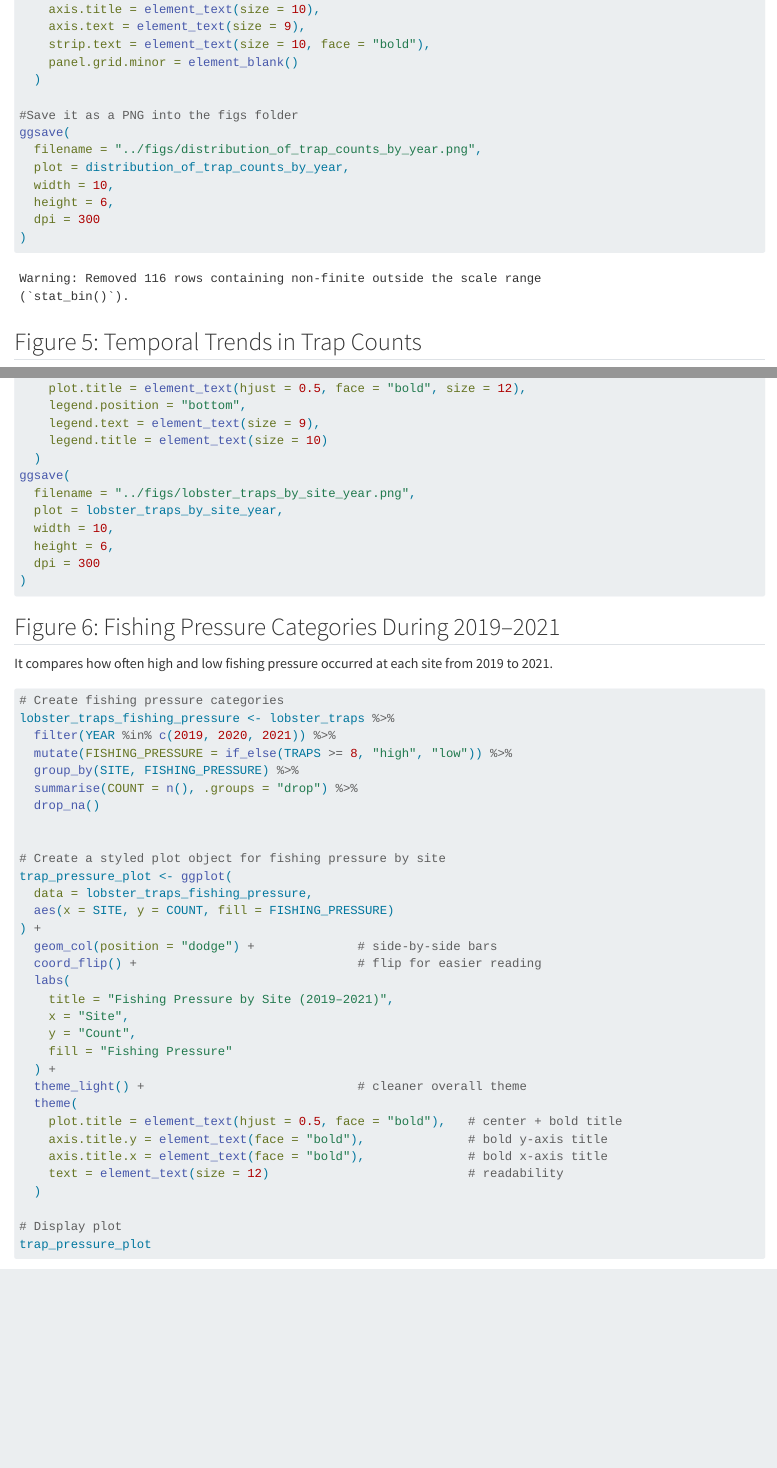
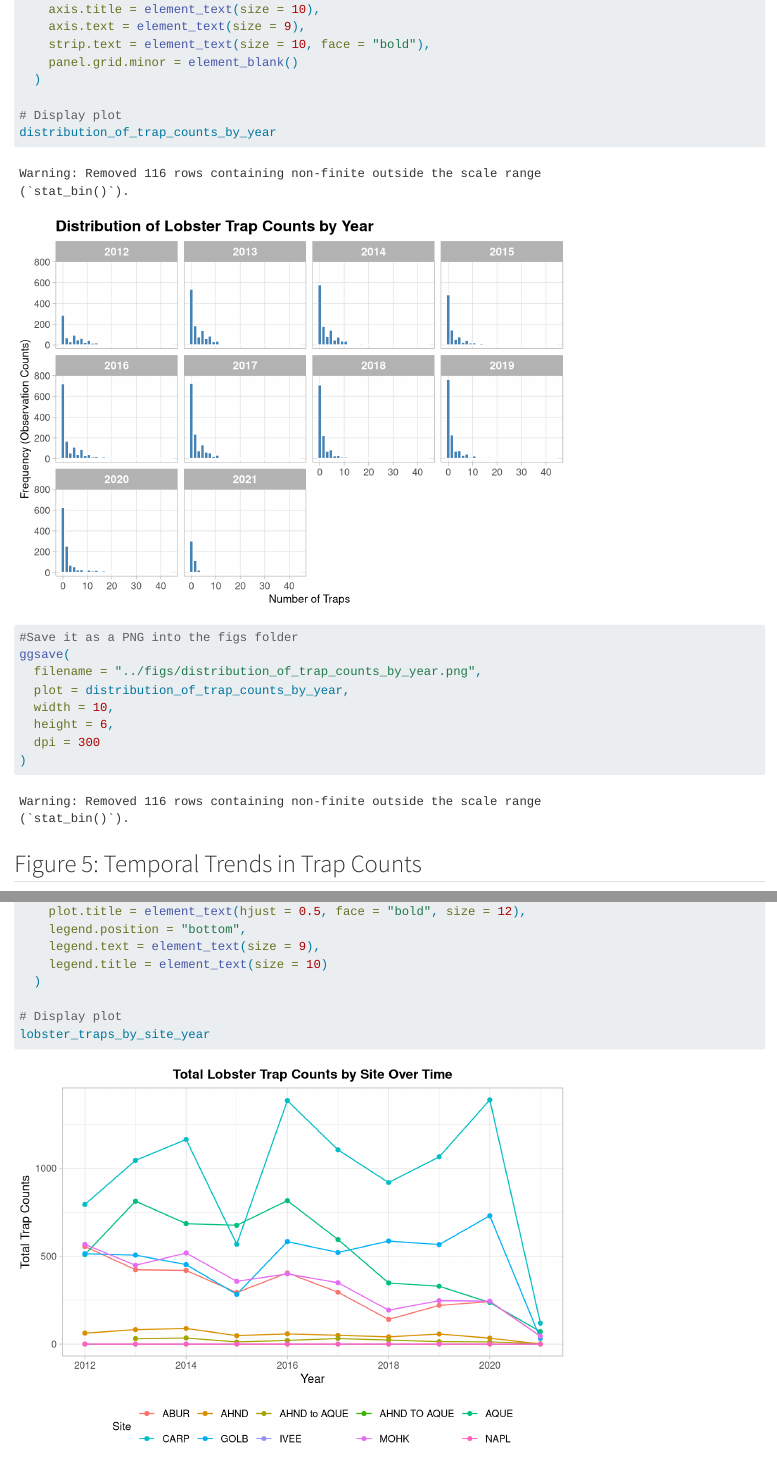
Before and after one commit to Htrinh78/tymmy-huong, a Quarto document (Analysis/collaborator_analysis.qmd): the page in a window 1100 px wide, from 2500 px down, and a second part further down, joined at a grey line. Rendered offline with R 4.5, knitr and Pandoc in place of Quarto, with nearby package versions.

Commit message:
add display plots

```diff
--- a/Analysis/collaborator_analysis.qmd
+++ b/Analysis/collaborator_analysis.qmd
@@ -82,6 +83,9 @@ distribution_of_trap_counts_by_year<-ggplot(data = lobster_traps, aes(x = TRAPS)
     panel.grid.minor = element_blank()
   )
 
+# Display plot
+distribution_of_trap_counts_by_year
+
 #Save it as a PNG into the figs folder
 ggsave(
   filename = "../figs/distribution_of_trap_counts_by_year.png",
@@ -121,6 +125,10 @@ lobster_traps_by_site_year<-ggplot(data = lobster_traps_summarize,
     legend.text = element_text(size = 9),
     legend.title = element_text(size = 10)
   )
+
+# Display plot
+lobster_traps_by_site_year
+
 ggsave(
   filename = "../figs/lobster_traps_by_site_year.png",
   plot = lobster_traps_by_site_year,
```
Also changed, not shown: Analysis/collaborator_analysis.html, Analysis/collaborator_analysis.qmd (1 more changed lines).
